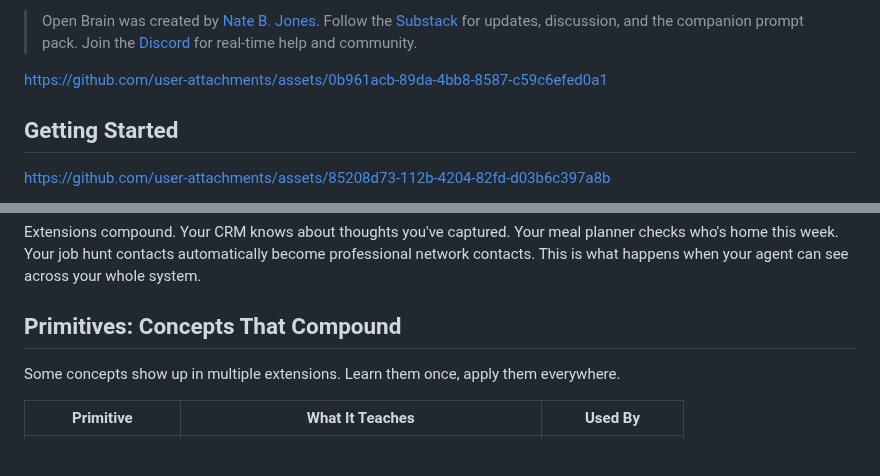
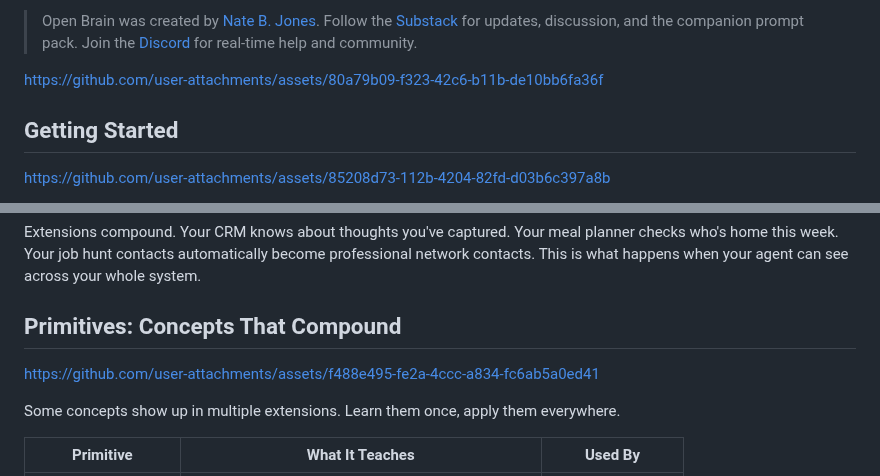
Before and after one commit to lucifer/OB1, a Markdown page: README.md, 2 parts joined by grey strips. Drawn GitHub-style; blank space fills up the shorter version.

Commit message:
Update philosophy video and add primitives video to README
Swap in new philosophy video, add primitives explainer video
above the Primitives section.

```diff
--- a/README.md
+++ b/README.md
@@ -10,7 +10,7 @@ This isn't a notes app. It's a database with vector search and an open protocol
 
 > Open Brain was created by [Nate B. Jones](https://natesnewsletter.substack.com/). Follow the [Substack](https://natesnewsletter.substack.com/) for updates, discussion, and the companion prompt pack. Join the [Discord](https://discord.gg/Cgh9WJEkeG) for real-time help and community.
 
-https://github.com/user-attachments/assets/0b961acb-89da-4bb8-8587-c59c6efed0a1
+https://github.com/user-attachments/assets/80a79b09-f323-42c6-b11b-de10bb6fa36f
 
 ## Getting Started
 
@@ -43,6 +43,8 @@ Build these in order. Each one teaches new concepts through something you'll act
 Extensions compound. Your CRM knows about thoughts you've captured. Your meal planner checks who's home this week. Your job hunt contacts automatically become professional network contacts. This is what happens when your agent can see across your whole system.
 
 ## Primitives: Concepts That Compound
+
+https://github.com/user-attachments/assets/f488e495-fe2a-4ccc-a834-fc6ab5a0ed41
 
 Some concepts show up in multiple extensions. Learn them once, apply them everywhere.
 
```
